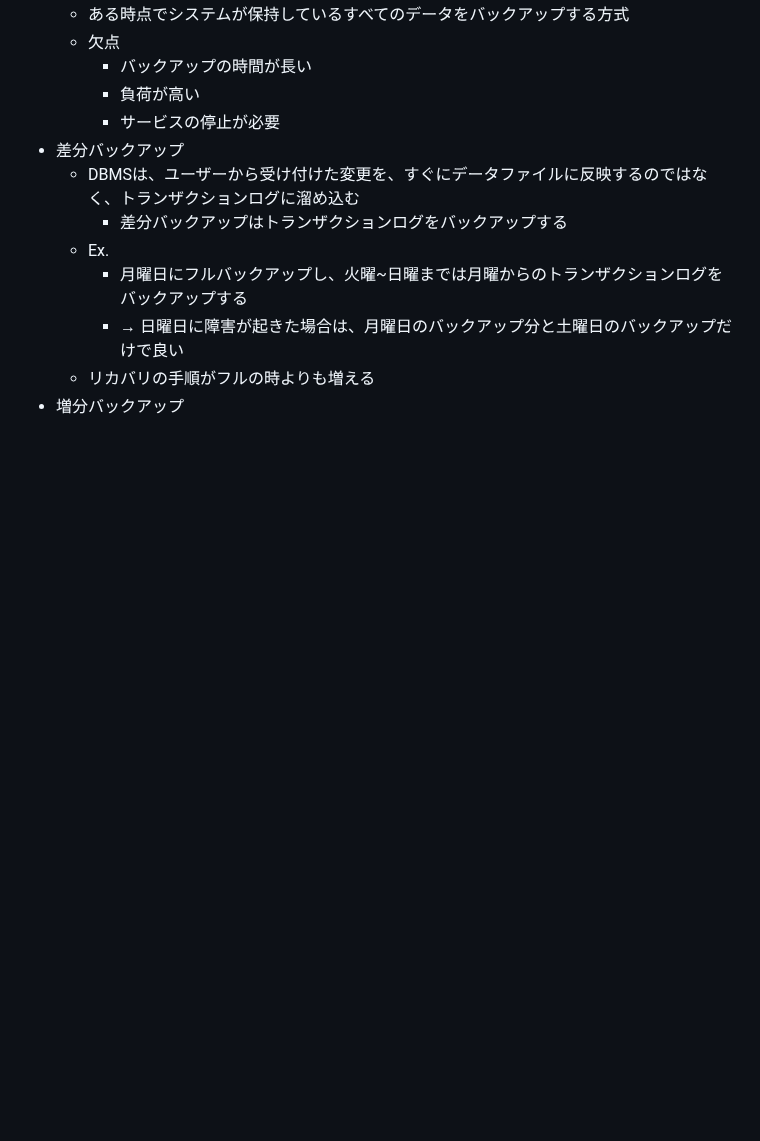
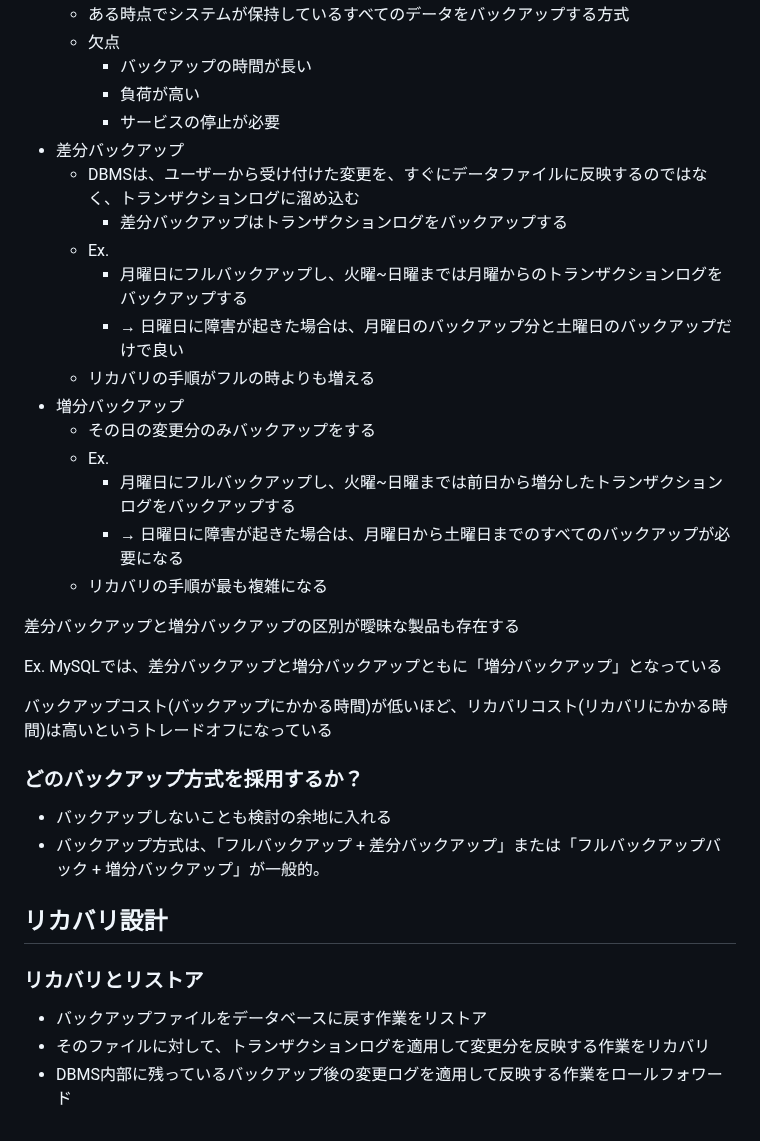
Before and after one commit to Ryutaro-horiuchi/self-development, a Markdown page: db/達人に学ぶDB設計徹底指南書/第2章 論理設計と物理設計.md, the part around one of its changes. Drawn GitHub-style; blank space fills up the shorter version.

```diff
--- a/db/達人に学ぶDB設計徹底指南書/第2章 論理設計と物理設計.md
+++ b/db/達人に学ぶDB設計徹底指南書/第2章 論理設計と物理設計.md
@@ -169,3 +198,27 @@ p54
         - → 日曜日に障害が起きた場合は、月曜日のバックアップ分と土曜日のバックアップだけで良い
     - リカバリの手順がフルの時よりも増える
 - 増分バックアップ
+    - その日の変更分のみバックアップをする
+    - Ex.
+        - 月曜日にフルバックアップし、火曜~日曜までは前日から増分したトランザクションログをバックアップする
+        - → 日曜日に障害が起きた場合は、月曜日から土曜日までのすべてのバックアップが必要になる
+    - リカバリの手順が最も複雑になる
+
+差分バックアップと増分バックアップの区別が曖昧な製品も存在する
+
+Ex. MySQLでは、差分バックアップと増分バックアップともに「増分バックアップ」となっている
+
+バックアップコスト(バックアップにかかる時間)が低いほど、リカバリコスト(リカバリにかかる時間)は高いというトレードオフになっている
+
+### どのバックアップ方式を採用するか？
+
+- バックアップしないことも検討の余地に入れる
+- バックアップ方式は、「フルバックアップ + 差分バックアップ」または「フルバックアップバック + 増分バックアップ」が一般的。
+
+## リカバリ設計
+
+### リカバリとリストア
+
+- バックアップファイルをデータベースに戻す作業をリストア
+- そのファイルに対して、トランザクションログを適用して変更分を反映する作業をリカバリ
+- DBMS内部に残っているバックアップ後の変更ログを適用して反映する作業をロールフォワード
```
Also changed, not shown: other parts of db/達人に学ぶDB設計徹底指南書/第2章 論理設計と物理設計.md (+64 -35 lines).
